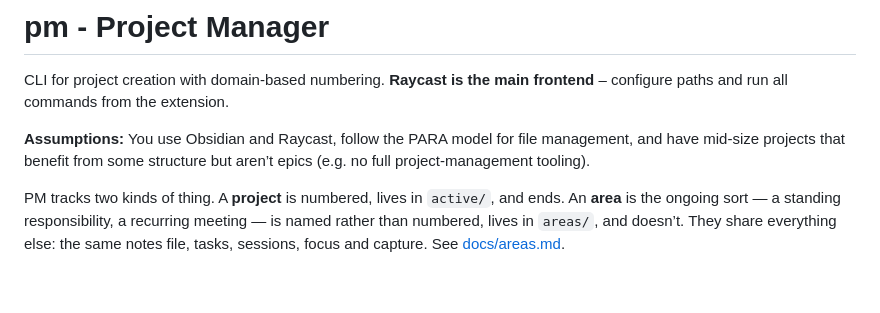
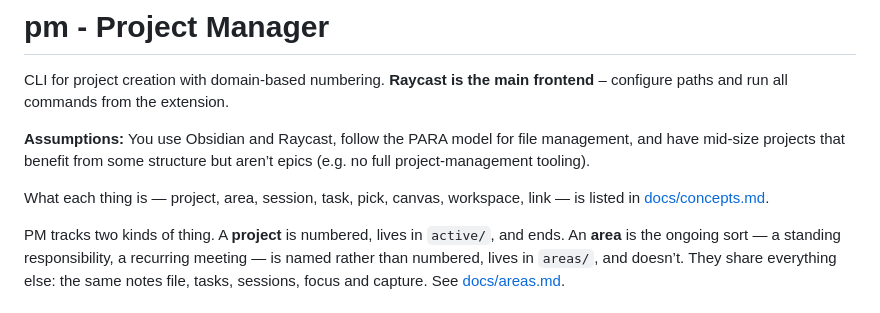
Before and after one commit to shanberg/project-manager, a Markdown page: README.md, the part around the change. GitHub-like rendering; blank space fills up the shorter version.

```diff
--- a/README.md
+++ b/README.md
@@ -3,6 +3,8 @@
 CLI for project creation with domain-based numbering. **Raycast is the main frontend** – configure paths and run all commands from the extension.
 
 **Assumptions:** You use Obsidian and Raycast, follow the PARA model for file management, and have mid-size projects that benefit from some structure but aren’t epics (e.g. no full project-management tooling).
+
+What each thing is — project, area, session, task, pick, canvas, workspace, link — is listed in [docs/concepts.md](docs/concepts.md).
 
 PM tracks two kinds of thing. A **project** is numbered, lives in `active/`, and ends. An **area** is the ongoing sort — a standing responsibility, a recurring meeting — is named rather than numbered, lives in `areas/`, and doesn’t. They share everything else: the same notes file, tasks, sessions, focus and capture. See [docs/areas.md](docs/areas.md).
 
```
Also changed, not shown: docs/concepts.md (added, +254 -0 lines).
